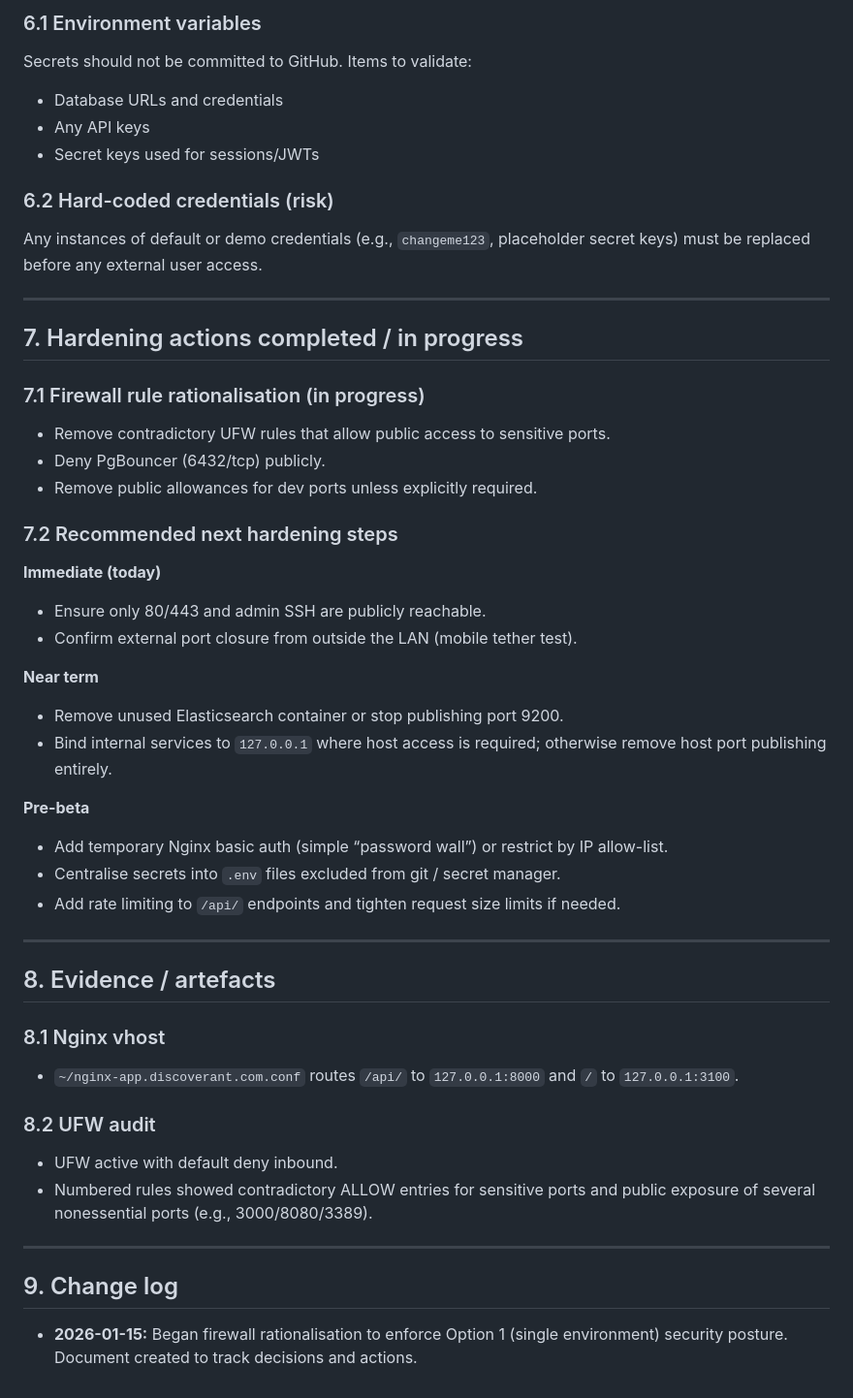
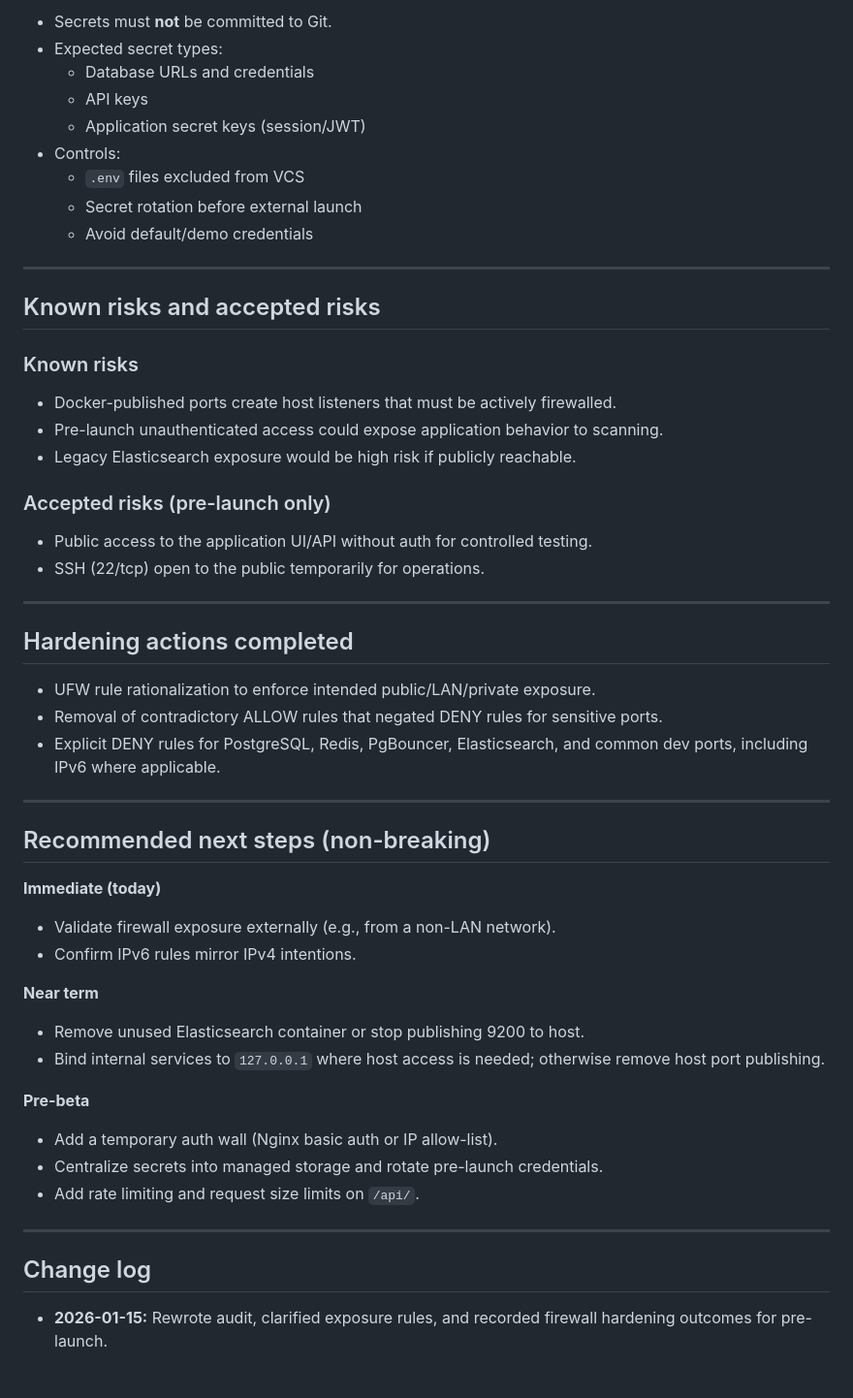
Before and after one commit to Discoverant/devops, a Markdown page: security/SECURITY_AUDIT.md, the part around one of its changes. Shown at 97% size. Rendered like a GitHub page.

```diff
--- a/security/SECURITY_AUDIT.md
+++ b/security/SECURITY_AUDIT.md
@@ -125,49 +117,54 @@ Recommended short-term control (optional):
 
-### 6.1 Environment variables
-Secrets should not be committed to GitHub. Items to validate:
-- Database URLs and credentials
-- Any API keys
-- Secret keys used for sessions/JWTs
-
-### 6.2 Hard-coded credentials (risk)
-Any instances of default or demo credentials (e.g., `changeme123`, placeholder secret keys) must be replaced before any external user access.
+- Secrets must **not** be committed to Git.
+- Expected secret types:
+  - Database URLs and credentials
+  - API keys
+  - Application secret keys (session/JWT)
+- Controls:
+  - `.env` files excluded from VCS
+  - Secret rotation before external launch
+  - Avoid default/demo credentials
 
 ---
 
-## 7. Hardening actions completed / in progress
+## Known risks and accepted risks
 
-### 7.1 Firewall rule rationalisation (in progress)
-- Remove contradictory UFW rules that allow public access to sensitive ports.
-- Deny PgBouncer (6432/tcp) publicly.
-- Remove public allowances for dev ports unless explicitly required.
+### Known risks
+- Docker-published ports create host listeners that must be actively firewalled.
+- Pre-launch unauthenticated access could expose application behavior to scanning.
+- Legacy Elasticsearch exposure would be high risk if publicly reachable.
 
-### 7.2 Recommended next hardening steps
-**Immediate (today)**
-- Ensure only 80/443 and admin SSH are publicly reachable.
-- Confirm external port closure from outside the LAN (mobile tether test).
-
-**Near term**
-- Remove unused Elasticsearch container or stop publishing port 9200.
-- Bind internal services to `127.0.0.1` where host access is required; otherwise remove host port publishing entirely.
-
-**Pre-beta**
-- Add temporary Nginx basic auth (simple “password wall”) or restrict by IP allow-list.
-- Centralise secrets into `.env` files excluded from git / secret manager.
-- Add rate limiting to `/api/` endpoints and tighten request size limits if needed.
+### Accepted risks (pre-launch only)
+- Public access to the application UI/API without auth for controlled testing.
+- SSH (22/tcp) open to the public temporarily for operations.
 
 ---
 
-## 8. Evidence / artefacts
+## Hardening actions completed
 
-### 8.1 Nginx vhost
-- `~/nginx-app.discoverant.com.conf` routes `/api/` to `127.0.0.1:8000` and `/` to `127.0.0.1:3100`.
-
-### 8.2 UFW audit
-- UFW active with default deny inbound.
-- Numbered rules showed contradictory ALLOW entries for sensitive ports and public exposure of several nonessential ports (e.g., 3000/8080/3389).
+- UFW rule rationalization to enforce intended public/LAN/private exposure.
+- Removal of contradictory ALLOW rules that negated DENY rules for sensitive ports.
+- Explicit DENY rules for PostgreSQL, Redis, PgBouncer, Elasticsearch, and common dev ports, including IPv6 where applicable.
 
 ---
 
-## 9. Change log
+## Recommended next steps (non-breaking)
 
-- **2026-01-15:** Began firewall rationalisation to enforce Option 1 (single environment) security posture. Document created to track decisions and actions.
+**Immediate (today)**
+- Validate firewall exposure externally (e.g., from a non-LAN network).
+- Confirm IPv6 rules mirror IPv4 intentions.
+
+**Near term**
+- Remove unused Elasticsearch container or stop publishing 9200 to host.
+- Bind internal services to `127.0.0.1` where host access is needed; otherwise remove host port publishing.
+
+**Pre-beta**
+- Add a temporary auth wall (Nginx basic auth or IP allow-list).
+- Centralize secrets into managed storage and rotate pre-launch credentials.
+- Add rate limiting and request size limits on `/api/`.
+
+---
+
+## Change log
+
+- **2026-01-15:** Rewrote audit, clarified exposure rules, and recorded firewall hardening outcomes for pre-launch.
```
Also changed, not shown: other parts of security/SECURITY_AUDIT.md (+72 -80 lines).
